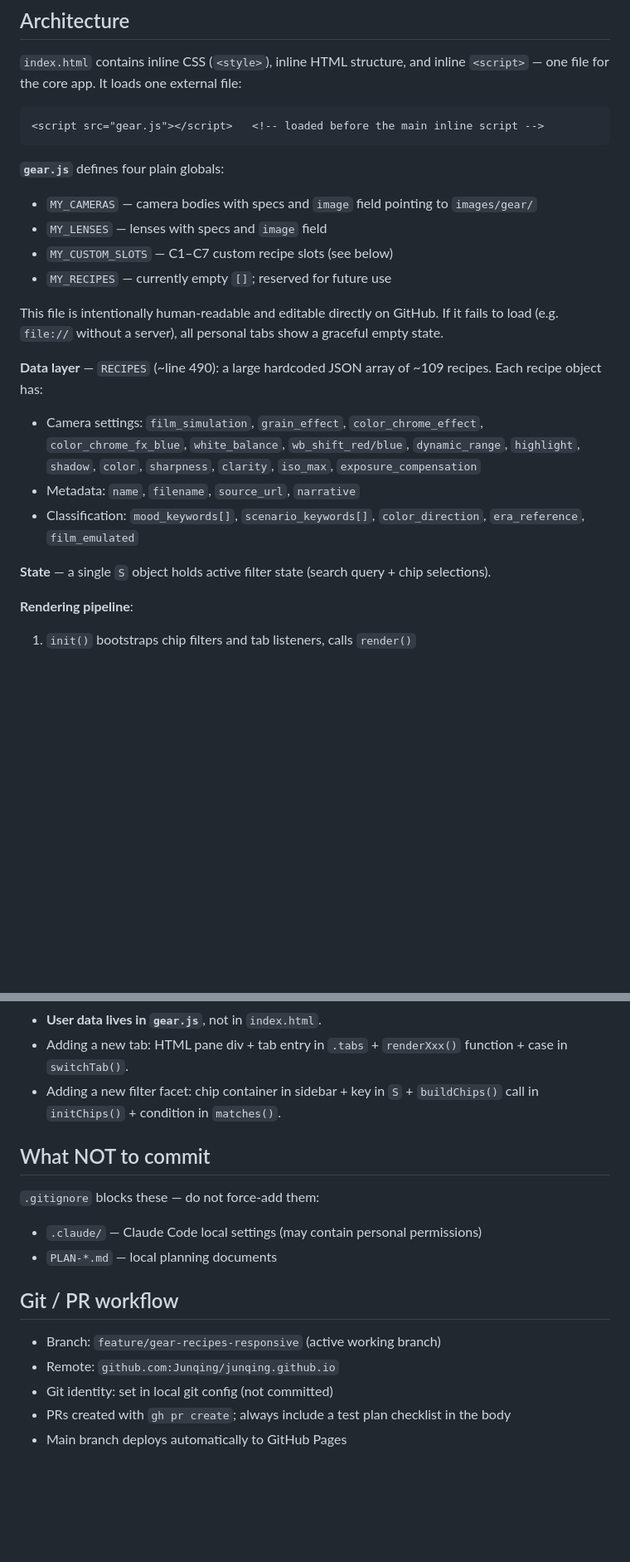
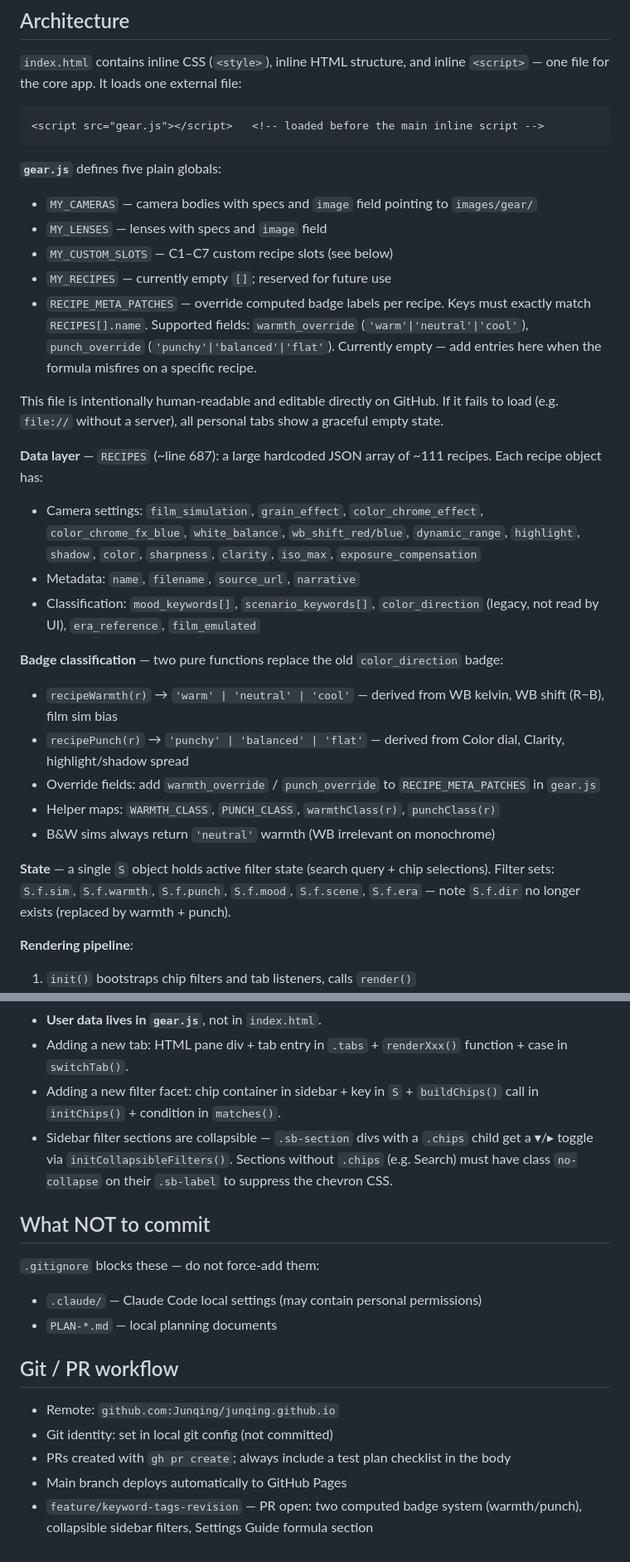
Before and after one commit to Junqing/junqing.github.io, a Markdown page: CLAUDE.md, 2 parts joined by grey strips. Shown at 83% size. Drawn GitHub-style; blank space fills up the shorter version.

Commit message:
docs: update CLAUDE.md to reflect badge formula system and current state
Co-Authored-By: Claude <noreply@anthropic.com>

````diff
--- a/CLAUDE.md
+++ b/CLAUDE.md
@@ -25,20 +25,28 @@ No package.json, no npm, no bundler.
 <script src="gear.js"></script>   <!-- loaded before the main inline script -->
 ```
 
-**`gear.js`** defines four plain globals:
+**`gear.js`** defines five plain globals:
 - `MY_CAMERAS` — camera bodies with specs and `image` field pointing to `images/gear/`
 - `MY_LENSES` — lenses with specs and `image` field
 - `MY_CUSTOM_SLOTS` — C1–C7 custom recipe slots (see below)
 - `MY_RECIPES` — currently empty `[]`; reserved for future use
+- `RECIPE_META_PATCHES` — override computed badge labels per recipe. Keys must exactly match `RECIPES[].name`. Supported fields: `warmth_override` (`'warm'|'neutral'|'cool'`), `punch_override` (`'punchy'|'balanced'|'flat'`). Currently empty — add entries here when the formula misfires on a specific recipe.
 
 This file is intentionally human-readable and editable directly on GitHub. If it fails to load (e.g. `file://` without a server), all personal tabs show a graceful empty state.
 
-**Data layer** — `RECIPES` (~line 490): a large hardcoded JSON array of ~109 recipes. Each recipe object has:
+**Data layer** — `RECIPES` (~line 687): a large hardcoded JSON array of ~111 recipes. Each recipe object has:
 - Camera settings: `film_simulation`, `grain_effect`, `color_chrome_effect`, `color_chrome_fx_blue`, `white_balance`, `wb_shift_red/blue`, `dynamic_range`, `highlight`, `shadow`, `color`, `sharpness`, `clarity`, `iso_max`, `exposure_compensation`
 - Metadata: `name`, `filename`, `source_url`, `narrative`
-- Classification: `mood_keywords[]`, `scenario_keywords[]`, `color_direction`, `era_reference`, `film_emulated`
+- Classification: `mood_keywords[]`, `scenario_keywords[]`, `color_direction` (legacy, not read by UI), `era_reference`, `film_emulated`
 
-**State** — a single `S` object holds active filter state (search query + chip selections).
+**Badge classification** — two pure functions replace the old `color_direction` badge:
+- `recipeWarmth(r)` → `'warm' | 'neutral' | 'cool'` — derived from WB kelvin, WB shift (R−B), film sim bias
+- `recipePunch(r)` → `'punchy' | 'balanced' | 'flat'` — derived from Color dial, Clarity, highlight/shadow spread
+- Override fields: add `warmth_override` / `punch_override` to `RECIPE_META_PATCHES` in `gear.js`
+- Helper maps: `WARMTH_CLASS`, `PUNCH_CLASS`, `warmthClass(r)`, `punchClass(r)`
+- B&W sims always return `'neutral'` warmth (WB irrelevant on monochrome)
+
+**State** — a single `S` object holds active filter state (search query + chip selections). Filter sets: `S.f.sim`, `S.f.warmth`, `S.f.punch`, `S.f.mood`, `S.f.scene`, `S.f.era` — note `S.f.dir` no longer exists (replaced by warmth + punch).
 
 **Rendering pipeline**:
 1. `init()` bootstraps chip filters and tab listeners, calls `render()`
@@ -135,6 +143,7 @@ Product photos live in `images/gear/` and are committed to the repo. Naming conv
 - **User data lives in `gear.js`**, not in `index.html`.
 - Adding a new tab: HTML pane div + tab entry in `.tabs` + `renderXxx()` function + case in `switchTab()`.
 - Adding a new filter facet: chip container in sidebar + key in `S` + `buildChips()` call in `initChips()` + condition in `matches()`.
+- Sidebar filter sections are collapsible — `.sb-section` divs with a `.chips` child get a ▾/▸ toggle via `initCollapsibleFilters()`. Sections without `.chips` (e.g. Search) must have class `no-collapse` on their `.sb-label` to suppress the chevron CSS.
 
 ## What NOT to commit
 
@@ -144,8 +153,8 @@ Product photos live in `images/gear/` and are committed to the repo. Naming conv
 
 ## Git / PR workflow
 
-- Branch: `feature/gear-recipes-responsive` (active working branch)
 - Remote: `github.com:Junqing/junqing.github.io`
 - Git identity: set in local git config (not committed)
 - PRs created with `gh pr create`; always include a test plan checklist in the body
 - Main branch deploys automatically to GitHub Pages
+- `feature/keyword-tags-revision` — PR open: two computed badge system (warmth/punch), collapsible sidebar filters, Settings Guide formula section
````
Also changed, not shown: other parts of CLAUDE.md (+1 -1 lines).
